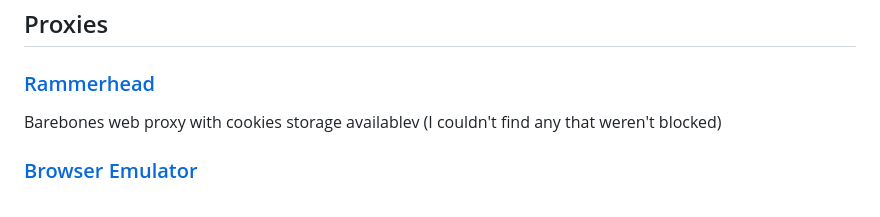
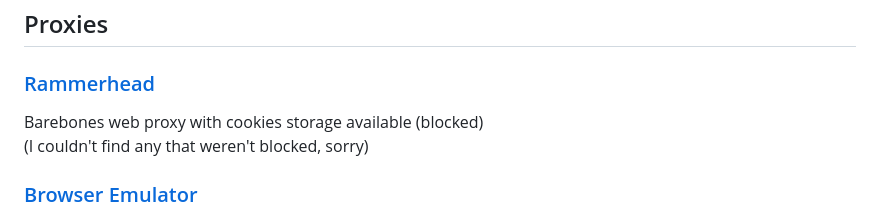
Before and after one commit to orphanlol/school-cheats, a Markdown page: README.md, the part around the change. Drawn GitHub-style.

```diff
--- a/README.md
+++ b/README.md
@@ -130,7 +130,8 @@ javascript:(function(_0x54b141,_0x5ec292){function _0xf54eaa(_0x1828ed,_0x44e1f5
 # Miscellaneous
 ## Proxies
 ### [Rammerhead](https://achievementnetwork.ga/)
-Barebones web proxy with cookies storage availablev (I couldn't find any that weren't blocked)
+Barebones web proxy with cookies storage available (blocked)
+<br> (I couldn't find any that weren't blocked, sorry)
 ### [Browser Emulator](https://replit.com/@Baconman321/Bash-Browser-Executable-Selection-Experiment)
 1. Go to the page and run the replit
 2. Select firefox [type 2 and enter] (chrome does not work)
```
